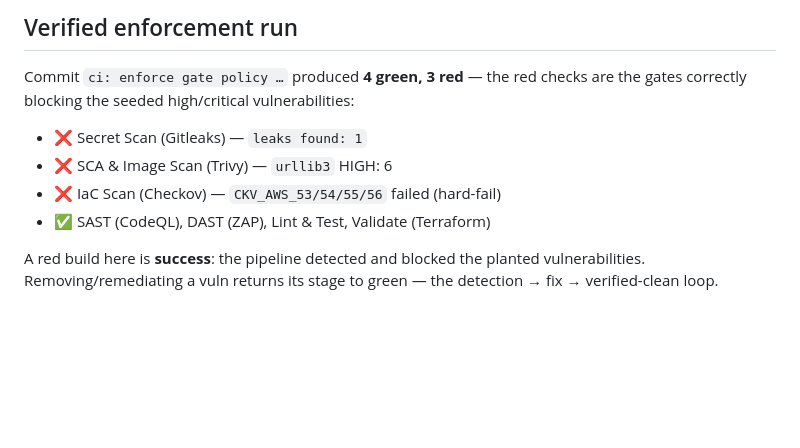
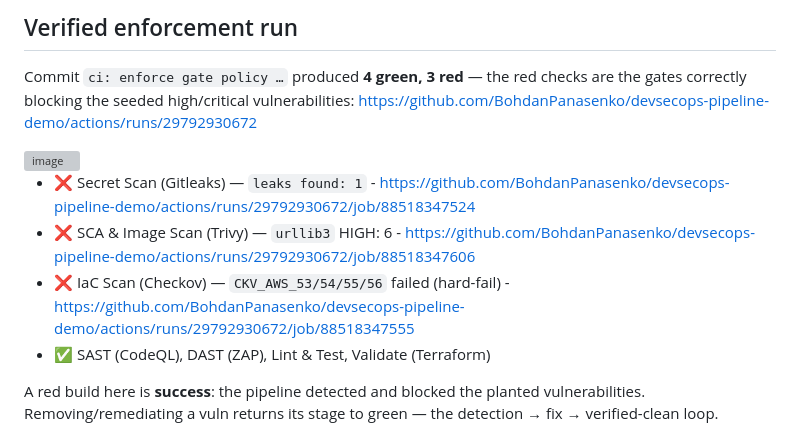
Before and after one commit to BohdanPanasenko/devsecops-pipeline-demo, a Markdown page: GATE_POLICY.md, the part around the change. GitHub-like rendering; blank space fills up the shorter version; grey boxes are pictures that could not be loaded.

Commit message:
docs: Enhance GATE_POLICY.md with links for failed checks
Updated the GATE_POLICY.md to include detailed links for failed checks in the verified enforcement run section.

```diff
--- a/GATE_POLICY.md
+++ b/GATE_POLICY.md
@@ -36,10 +36,13 @@ for issues no one can act on, so only *fixable* HIGH/CRITICAL vulnerabilities ga
 
 Commit `ci: enforce gate policy …` produced **4 green, 3 red** — the red checks are
 the gates correctly blocking the seeded high/critical vulnerabilities:
+https://github.com/BohdanPanasenko/devsecops-pipeline-demo/actions/runs/29792930672
 
-- ❌ Secret Scan (Gitleaks) — `leaks found: 1`
-- ❌ SCA & Image Scan (Trivy) — `urllib3` HIGH: 6
-- ❌ IaC Scan (Checkov) — `CKV_AWS_53/54/55/56` failed (hard-fail)
+<img width="645" height="358" alt="image" src="https://github.com/user-attachments/assets/4c38f2d2-4d66-4deb-bc0a-fc0e4ff7467e" />
+
+- ❌ Secret Scan (Gitleaks) — `leaks found: 1` - https://github.com/BohdanPanasenko/devsecops-pipeline-demo/actions/runs/29792930672/job/88518347524
+- ❌ SCA & Image Scan (Trivy) — `urllib3` HIGH: 6 - https://github.com/BohdanPanasenko/devsecops-pipeline-demo/actions/runs/29792930672/job/88518347606
+- ❌ IaC Scan (Checkov) — `CKV_AWS_53/54/55/56` failed (hard-fail) - https://github.com/BohdanPanasenko/devsecops-pipeline-demo/actions/runs/29792930672/job/88518347555
 - ✅ SAST (CodeQL), DAST (ZAP), Lint & Test, Validate (Terraform)
 
 A red build here is **success**: the pipeline detected and blocked the planted
```
